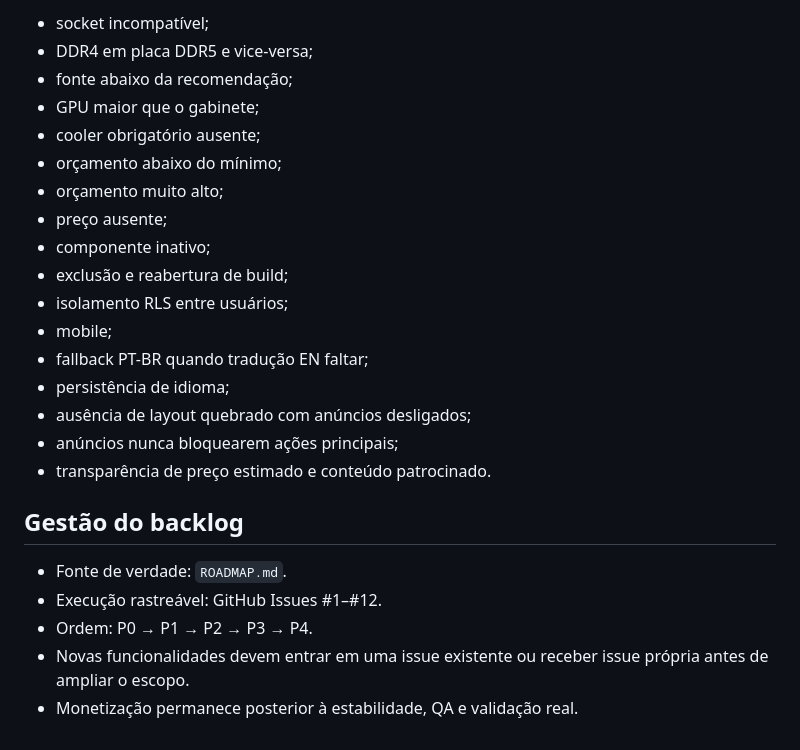
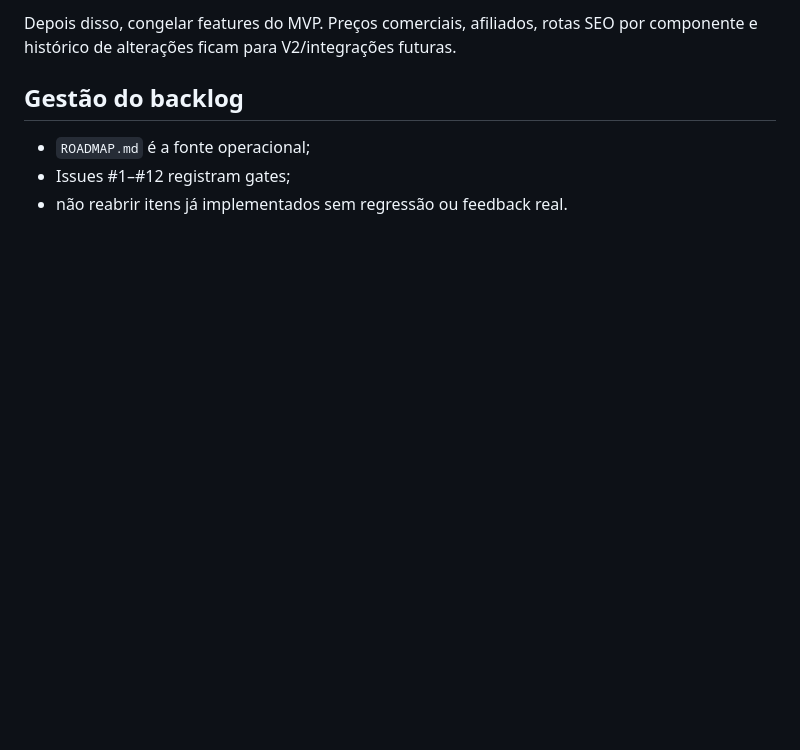
Before and after one commit to HelioConde/montapc, a Markdown page: FULLSTACK.md, the part around one of its changes. GitHub-like rendering; blank space fills up the shorter version.

```diff
--- a/FULLSTACK.md
+++ b/FULLSTACK.md
@@ -103,26 +131,7 @@ Arquitetura:
-- socket incompatível;
-- DDR4 em placa DDR5 e vice-versa;
-- fonte abaixo da recomendação;
-- GPU maior que o gabinete;
-- cooler obrigatório ausente;
-- orçamento abaixo do mínimo;
-- orçamento muito alto;
-- preço ausente;
-- componente inativo;
-- exclusão e reabertura de build;
-- isolamento RLS entre usuários;
-- mobile;
-- fallback PT-BR quando tradução EN faltar;
-- persistência de idioma;
-- ausência de layout quebrado com anúncios desligados;
-- anúncios nunca bloquearem ações principais;
-- transparência de preço estimado e conteúdo patrocinado.
-
+Depois disso, congelar features do MVP. Preços comerciais, afiliados, rotas SEO por componente e histórico de alterações ficam para V2/integrações futuras.
 
 ## Gestão do backlog
 
-- Fonte de verdade: `ROADMAP.md`.
-- Execução rastreável: GitHub Issues #1–#12.
-- Ordem: P0 → P1 → P2 → P3 → P4.
-- Novas funcionalidades devem entrar em uma issue existente ou receber issue própria antes de ampliar o escopo.
-- Monetização permanece posterior à estabilidade, QA e validação real.
+- `ROADMAP.md` é a fonte operacional;
+- Issues #1–#12 registram gates;
+- não reabrir itens já implementados sem regressão ou feedback real.
```
Also changed, not shown: other parts of FULLSTACK.md (+104 -76 lines).
